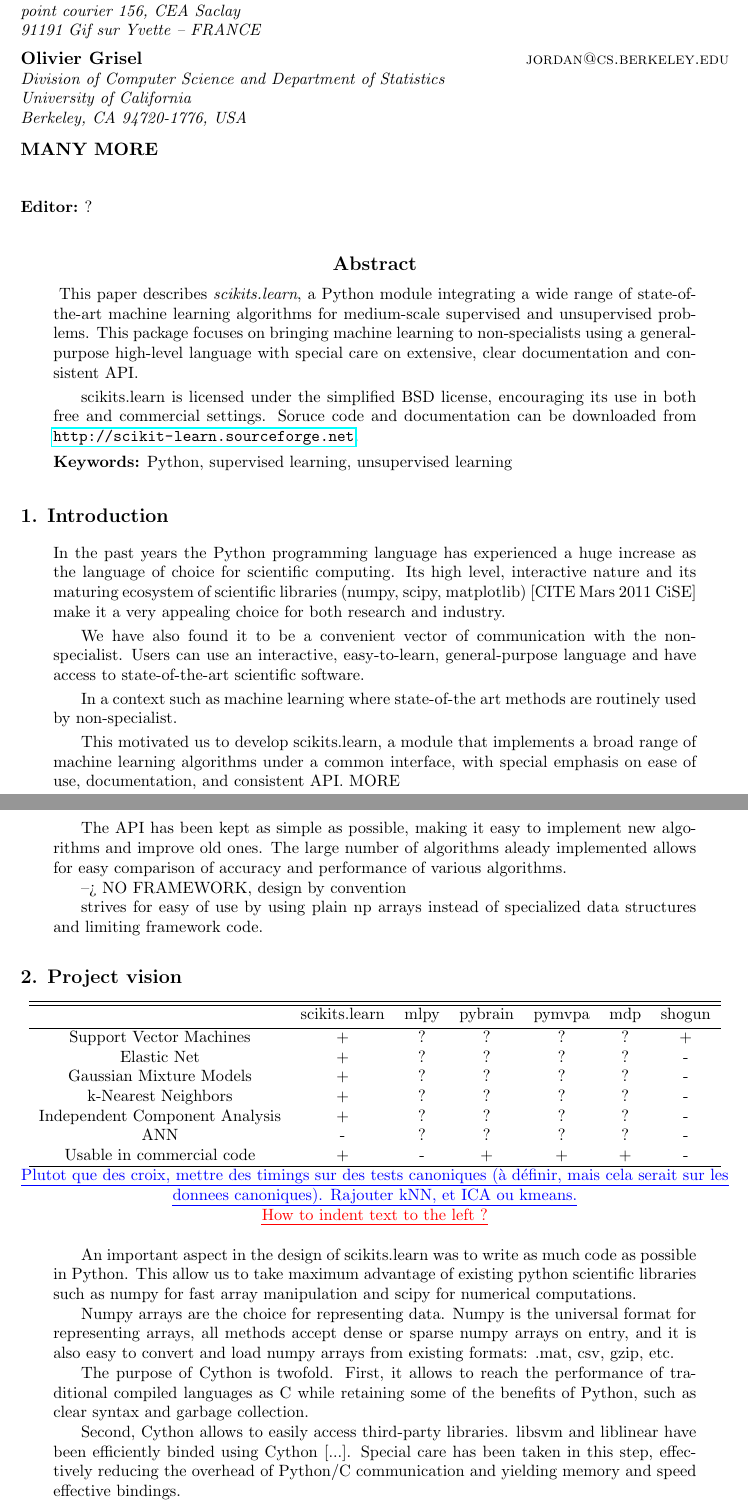
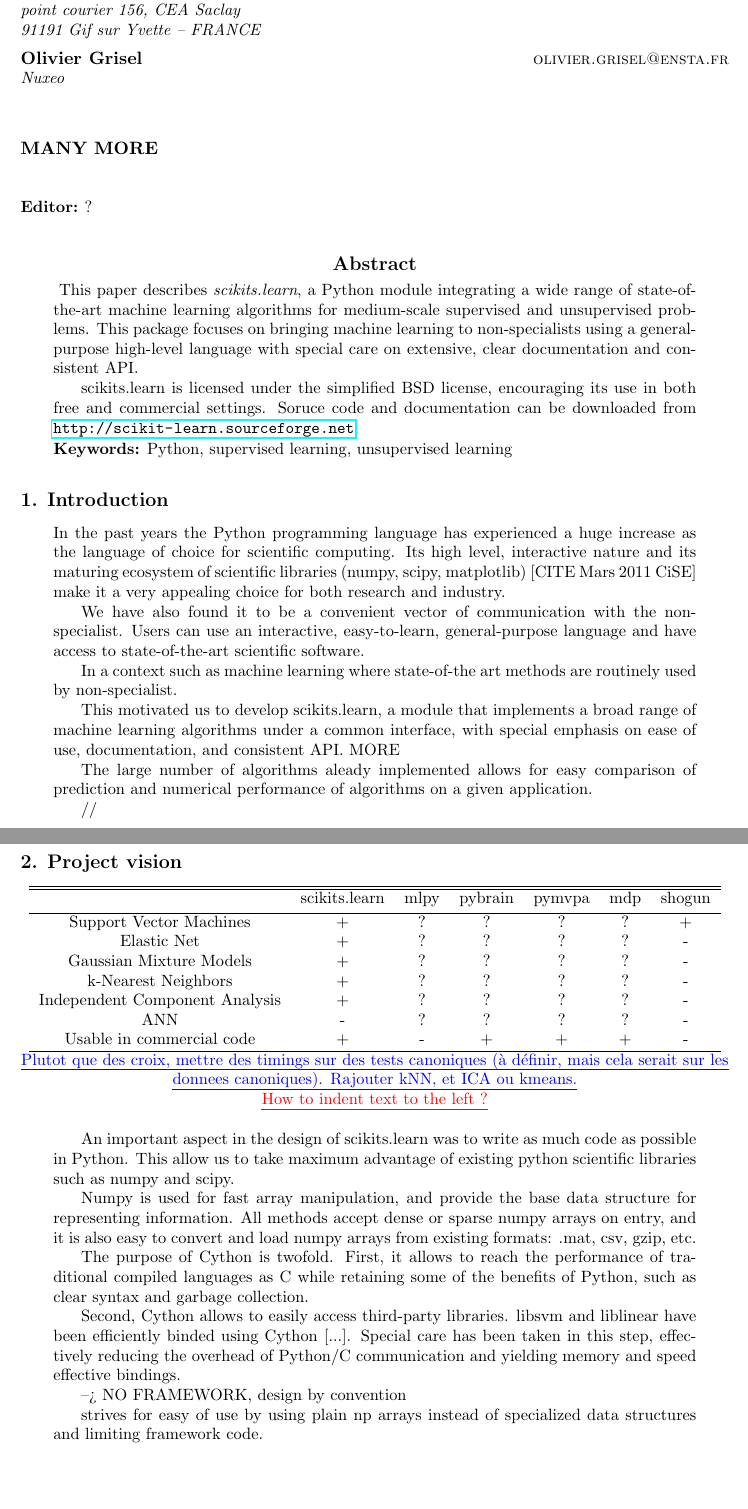
Before and after one commit to scikit-learn/administrative, a LaTeX paper (index.tex): two parts of pages 1 and 2 of 3, joined at a grey line, cut so that both start at the same text, the shorter picture padded with empty space. Compiled offline with pdfLaTeX.

Commit message:
more WIP.

```diff
--- a/index.tex
+++ b/index.tex
@@ -25,16 +25,16 @@
 
 \author{\name Fabian Pedregosa \email fabian.pedregosa@inria.fr \\
         \name Gael Varoquaux \email gael.varoquaux@normalesup.org  \\
-        \name Alexandre Gramfort \email TODO (INRIA?)\\
+        \name Alexandre Gramfort \email alexandre.gramfort@inria.fr \\
         \name Vincent Michel  \email TODO \\
+        \name Bertrand Thirion  \email bertrand.thirion@inria.fr \\
         \addr  Neurospin, B\^atiment 145\\
         point courier 156, CEA Saclay\\
         91191 Gif sur Yvette – FRANCE
         \AND
-       \name Olivier Grisel \email jordan@cs.berkeley.edu \\
-       \addr Division of Computer Science and Department of Statistics\\
-       University of California\\
-       Berkeley, CA 94720-1776, USA
+        \name Olivier Grisel \email olivier.grisel@ensta.fr \\
+        \addr Nuxeo \\
+        \\
         \AND
         \name MANY MORE
 }
@@ -94,21 +90,13 @@ broad range of machine learning algorithms under a common interface,
 with special emphasis on ease of use, documentation, and consistent
 API. MORE
 
+The large number of algorithms aleady implemented allows for easy
+comparison of prediction and numerical performance of algorithms on a
+given application.
 
 //
 
 //
-
-
-The API has been kept as simple as possible, making it easy to
-implement new algorithms and improve old ones. The large number of
-algorithms aleady implemented allows for easy comparison of accuracy
-and performance of various algorithms.
-
---> NO FRAMEWORK, design by convention
-
-strives for easy of use by using plain np arrays instead of specialized
-data structures and limiting framework code.
 
 % std libraries like libsvm
 
@@ -140,18 +128,19 @@ ICA ou kmeans.}\\
 
 An important aspect in the design of scikits.learn was to write as
 much code as possible in Python. This allow us to take maximum
-advantage of existing python scientific libraries such as numpy for
-fast array manipulation and scipy for numerical computations.
-
+advantage of existing python scientific libraries such as numpy and
+scipy.
 
 %% While several other machine learning toolkits implement most of their
 %% code in C/C++ and provide Python bindings. TODO: advantages of
 %% this. Too soon for this (maybe should go into Project vision)?
 
-Numpy arrays are the choice for representing data. Numpy is the
-universal format for representing arrays, all methods accept dense or
+Numpy is used for fast array manipulation, and provide the base data
+structure for representing information. All methods accept dense or
 sparse numpy arrays on entry, and it is also easy to convert and load
 numpy arrays from existing formats: .mat, csv, gzip, etc.
+
+
 
 The purpose of Cython is twofold. First, it allows to reach the
 performance of traditional compiled languages as C while retaining
@@ -165,6 +154,13 @@ Python/C communication and yielding memory and speed effective bindings.
 
 %% what sets us apart from many other machine learning toolboxes, is
 %% that ...
+
+
+--> NO FRAMEWORK, design by convention
+
+strives for easy of use by using plain np arrays instead of specialized
+data structures and limiting framework code.
+
 
 \section{Computational efficiency tradeoffs}
 
```
Also changed, not shown: index.tex (8 more changed lines). Lines whose indentation alone changed are shown as unchanged.
